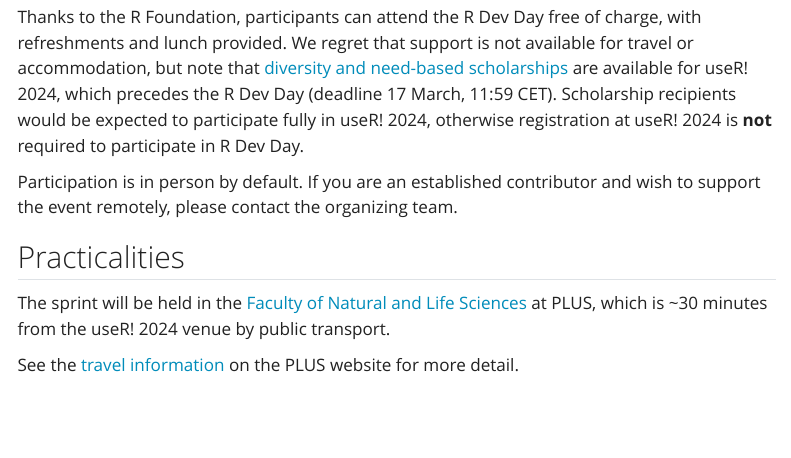
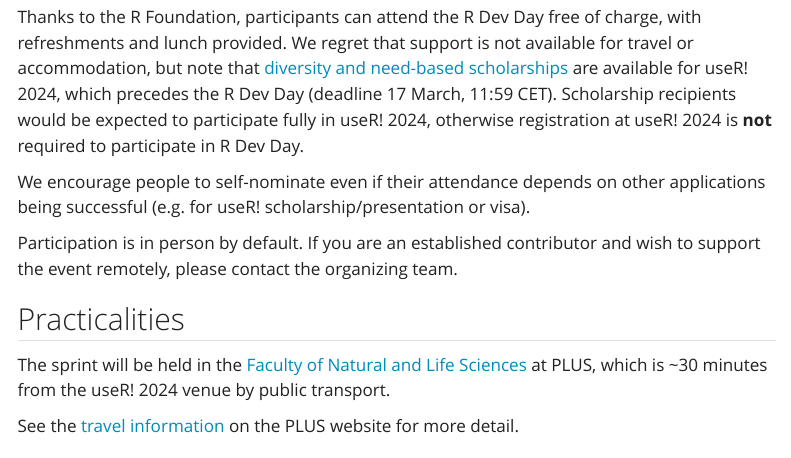
Before and after one commit to r-devel/r-dev-day-plus-2024, a Quarto document (index.qmd): the page in a window 1100 px wide, from 1700 px down. Rendered offline with R 4.5, knitr and Pandoc in place of Quarto, with nearby package versions; menus at the side of the page are left out.

Commit message:
add note about provisional applications

```diff
--- a/index.qmd
+++ b/index.qmd
@@ -50,6 +50,8 @@
 Anyone one interested to attend the sprint is encouraged to self-nominate via the [application form](https://rfoundation.limequery.com/834329) by **Sunday March 24** (anywhere on earth). You will be asked about your experience, skills and background to help us balance participation overall.
 
 Thanks to the R Foundation, participants can attend the R Dev Day free of charge, with refreshments and lunch provided. We regret that support is not available for travel or accommodation, but note that [diversity and need-based scholarships](https://events.linuxfoundation.org/user/attend/scholarships/) are available for useR! 2024, which precedes the R Dev Day (deadline 17 March, 11:59 CET). Scholarship recipients would be expected to participate fully in useR! 2024, otherwise registration at useR! 2024 is **not** required to participate in R Dev Day.
+
+We encourage people to self-nominate even if their attendance depends on other applications being successful (e.g. for useR! scholarship/presentation or visa).
 
 Participation is in person by default. If you are an established contributor and wish to support the event remotely, please contact the organizing team.
 
```
